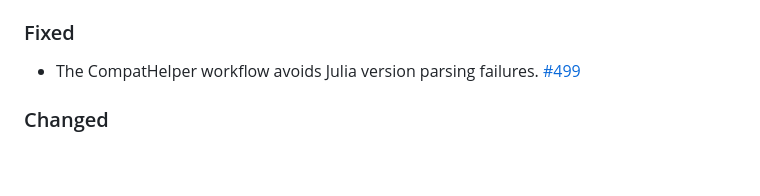
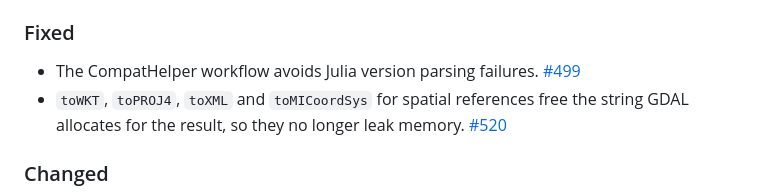
Before and after one commit to yeesian/ArchGDAL.jl, a Markdown page: CHANGELOG.md, the part around the change. Rendered like a GitHub page; blank space fills up the shorter version.

Commit message:
Add changelog entry
Co-Authored-By: Claude Opus 5.5 <noreply@anthropic.com>
Claude-Session: https://claude.ai/code/session_01VHqNuZT5d6KDYUqmcJHRXY

```diff
--- a/CHANGELOG.md
+++ b/CHANGELOG.md
@@ -15,6 +15,7 @@ and this project adheres to [Semantic Versioning](https://semver.org/spec/v2.0.0
 ### Fixed
 
 - The CompatHelper workflow avoids Julia version parsing failures. [#499](https://github.com/yeesian/ArchGDAL.jl/pull/499)
+- `toWKT`, `toPROJ4`, `toXML` and `toMICoordSys` for spatial references free the string GDAL allocates for the result, so they no longer leak memory. [#520](https://github.com/yeesian/ArchGDAL.jl/pull/520)
 
 ### Changed
 
```
